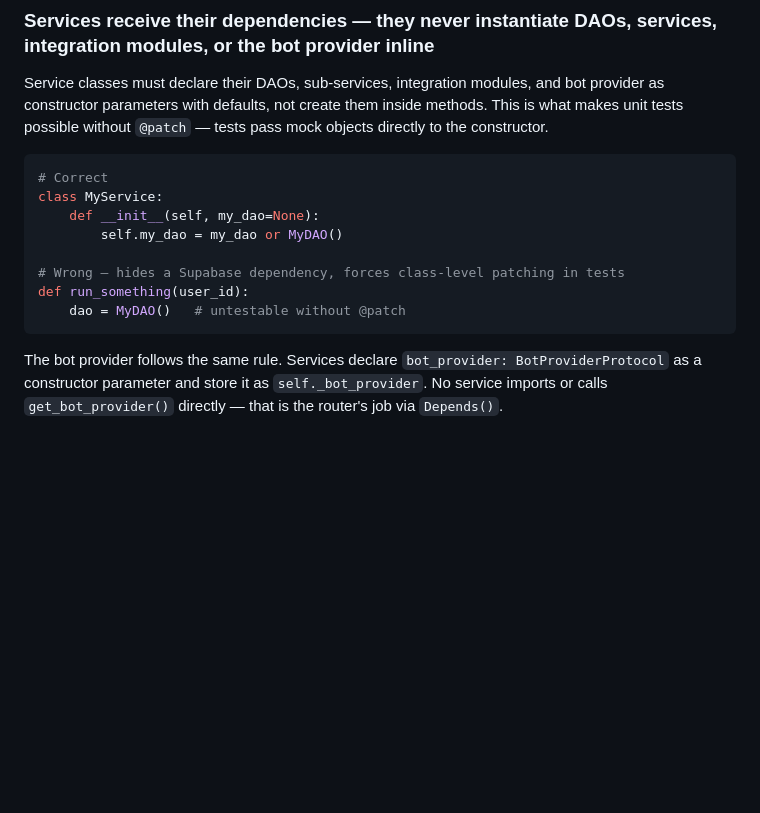
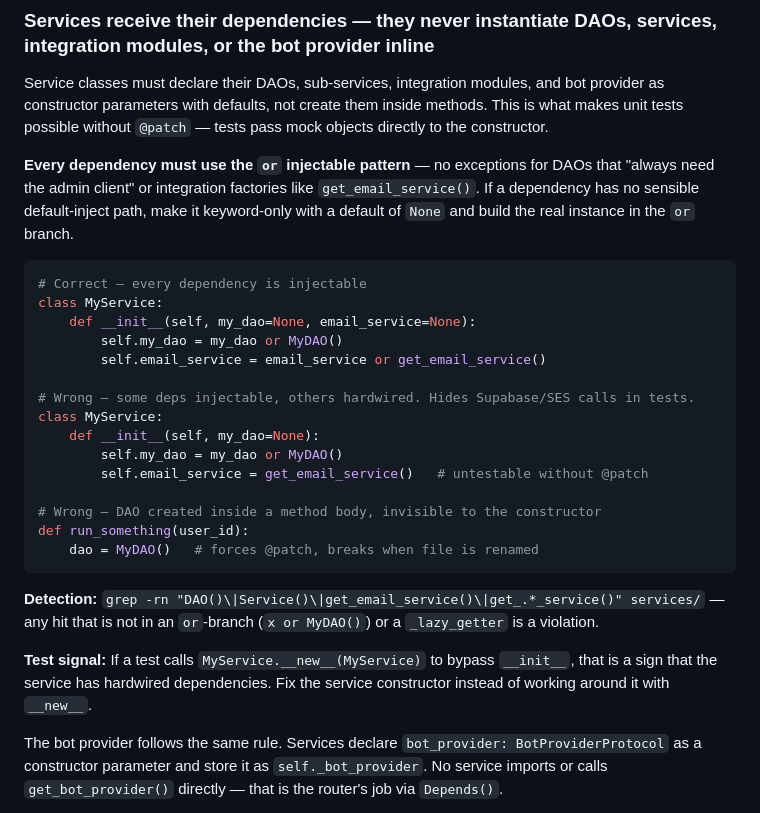
Before and after one commit to EduQuest-AI-Inc/eduquest-backend, a Markdown page: ARCH_DECISIONS.md, the part around the change. Rendered like a GitHub page; blank space fills up the shorter version.

Commit message:
docs(arch): clarify injectable dependency rule — or pattern required for all deps
The existing rule said "declare as constructor parameters with defaults" but
didn't make clear that the or pattern is required even for integration factories
(get_email_service()) or DAOs that always use the admin client.

Adds:
- An explicit "every dependency must use the or pattern" statement
- A bad example that shows the inconsistent half-injectable anti-pattern
- A grep command to detect violations automatically
- A note that __new__ in tests signals a missing injectable parameter

Co-Authored-By: Claude Sonnet 4.6 <noreply@anthropic.com>

````diff
--- a/ARCH_DECISIONS.md
+++ b/ARCH_DECISIONS.md
@@ -80,16 +80,29 @@ This is the agent-layer equivalent of "Routers are HTTP-boundary-only." The extr
 
 Service classes must declare their DAOs, sub-services, integration modules, and bot provider as constructor parameters with defaults, not create them inside methods. This is what makes unit tests possible without `@patch` — tests pass mock objects directly to the constructor.
 
+**Every dependency must use the `or` injectable pattern** — no exceptions for DAOs that "always need the admin client" or integration factories like `get_email_service()`. If a dependency has no sensible default-inject path, make it keyword-only with a default of `None` and build the real instance in the `or` branch.
+
 ```python
-# Correct
+# Correct — every dependency is injectable
+class MyService:
+    def __init__(self, my_dao=None, email_service=None):
+        self.my_dao = my_dao or MyDAO()
+        self.email_service = email_service or get_email_service()
+
+# Wrong — some deps injectable, others hardwired. Hides Supabase/SES calls in tests.
 class MyService:
     def __init__(self, my_dao=None):
         self.my_dao = my_dao or MyDAO()
+        self.email_service = get_email_service()   # untestable without @patch
 
-# Wrong — hides a Supabase dependency, forces class-level patching in tests
+# Wrong — DAO created inside a method body, invisible to the constructor
 def run_something(user_id):
-    dao = MyDAO()   # untestable without @patch
+    dao = MyDAO()   # forces @patch, breaks when file is renamed
 ```
+
+**Detection:** `grep -rn "DAO()\|Service()\|get_email_service()\|get_.*_service()" services/` — any hit that is not in an `or`-branch (`x or MyDAO()`) or a `_lazy_getter` is a violation.
+
+**Test signal:** If a test calls `MyService.__new__(MyService)` to bypass `__init__`, that is a sign that the service has hardwired dependencies. Fix the service constructor instead of working around it with `__new__`.
 
 The bot provider follows the same rule. Services declare `bot_provider: BotProviderProtocol` as a constructor parameter and store it as `self._bot_provider`. No service imports or calls `get_bot_provider()` directly — that is the router's job via `Depends()`.
 
````
